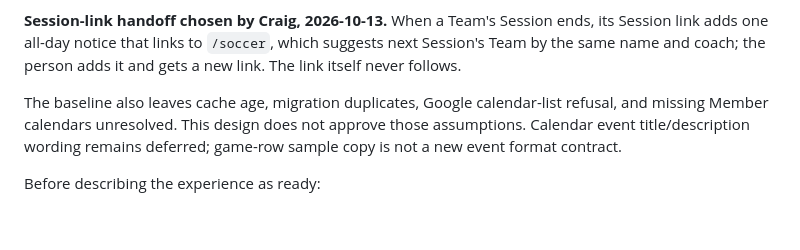
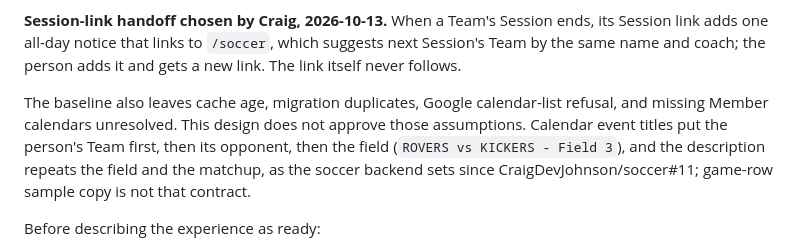
Before and after one commit to CraigDevJohnson/the-lobby, a Markdown page: docs/design/soccer-brief.md, the part around the change. GitHub-like rendering; blank space fills up the shorter version.

```diff
--- a/docs/design/soccer-brief.md
+++ b/docs/design/soccer-brief.md
@@ -151,7 +151,7 @@ Do not design a Google-connect button into this Visitor mockup or imply that arb
 
 **Session-link handoff chosen by Craig, 2026-10-13.** When a Team's Session ends, its Session link adds one all-day notice that links to `/soccer`, which suggests next Session's Team by the same name and coach; the person adds it and gets a new link. The link itself never follows.
 
-The baseline also leaves cache age, migration duplicates, Google calendar-list refusal, and missing Member calendars unresolved. This design does not approve those assumptions. Calendar event title/description wording remains deferred; game-row sample copy is not a new event format contract.
+The baseline also leaves cache age, migration duplicates, Google calendar-list refusal, and missing Member calendars unresolved. This design does not approve those assumptions. Calendar event titles put the person's Team first, then its opponent, then the field (`ROVERS vs KICKERS - Field 3`), and the description repeats the field and the matchup, as the soccer backend sets since CraigDevJohnson/soccer#11; game-row sample copy is not that contract.
 
 Before describing the experience as ready:
 
```
Also changed, not shown: PRODUCT.md (+1 -1 lines).
